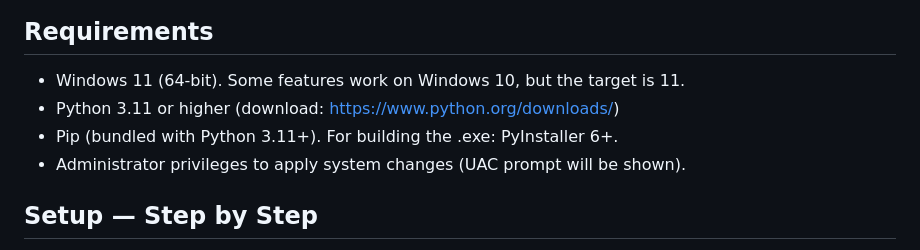
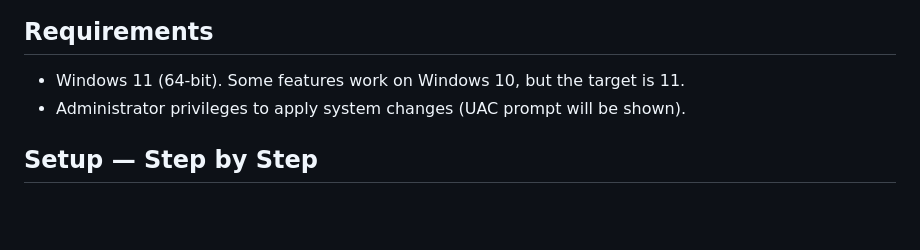
Before and after one commit to DeroXP/ghostshell, a Markdown page: README.md, the part around the change. GitHub-like rendering; blank space fills up the shorter version.

```diff
--- a/README.md
+++ b/README.md
@@ -18,8 +18,6 @@ GhostShell uses a matte-black UI with neon cyan accents, matrix-rain canvas back
 
 ## Requirements
 - Windows 11 (64-bit). Some features work on Windows 10, but the target is 11.
-- Python 3.11 or higher (download: https://www.python.org/downloads/)
-- Pip (bundled with Python 3.11+). For building the .exe: PyInstaller 6+.
 - Administrator privileges to apply system changes (UAC prompt will be shown).
 
 ## Setup — Step by Step
```
